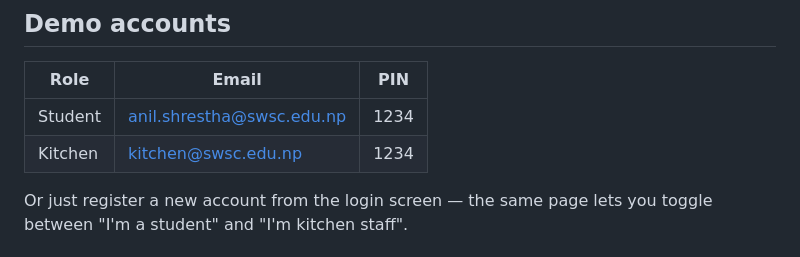
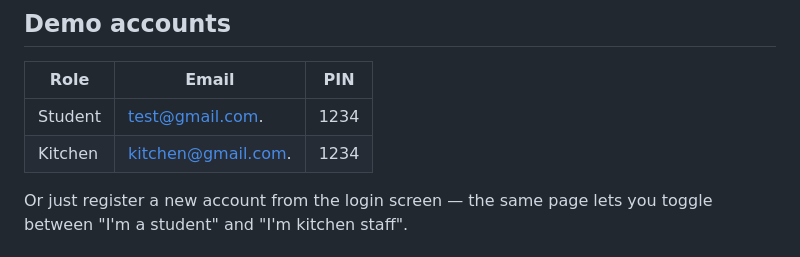
Before and after one commit to immtsuki/KhajaTime, a Markdown page: README.md, the part around the change. Drawn GitHub-style.

Commit message:
Update demo account emails in README

```diff
--- a/README.md
+++ b/README.md
@@ -53,8 +53,8 @@ No frameworks, no Composer, no npm — just PHP, MySQL (mysqli), vanilla HTML/CS
 
 | Role    | Email                          | PIN  |
 |---------|---------------------------------|------|
-| Student | anil.shrestha@swsc.edu.np       | 1234 |
-| Kitchen | kitchen@swsc.edu.np             | 1234 |
+| Student | test@gmail.com.                 | 1234 |
+| Kitchen | kitchen@gmail.com.              | 1234 |
 
 Or just register a new account from the login screen — the same page lets you toggle
 between "I'm a student" and "I'm kitchen staff".
```
